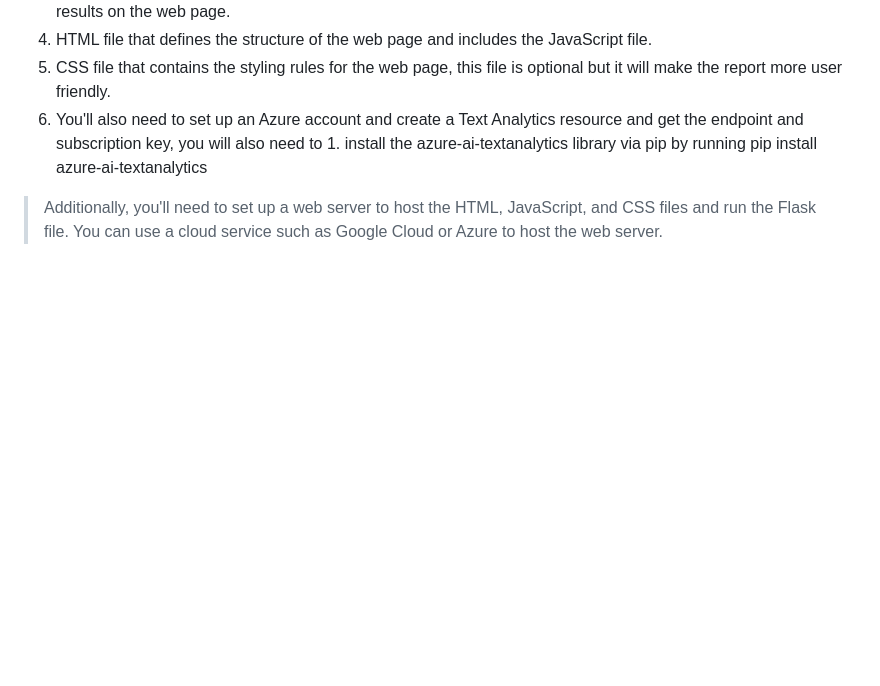
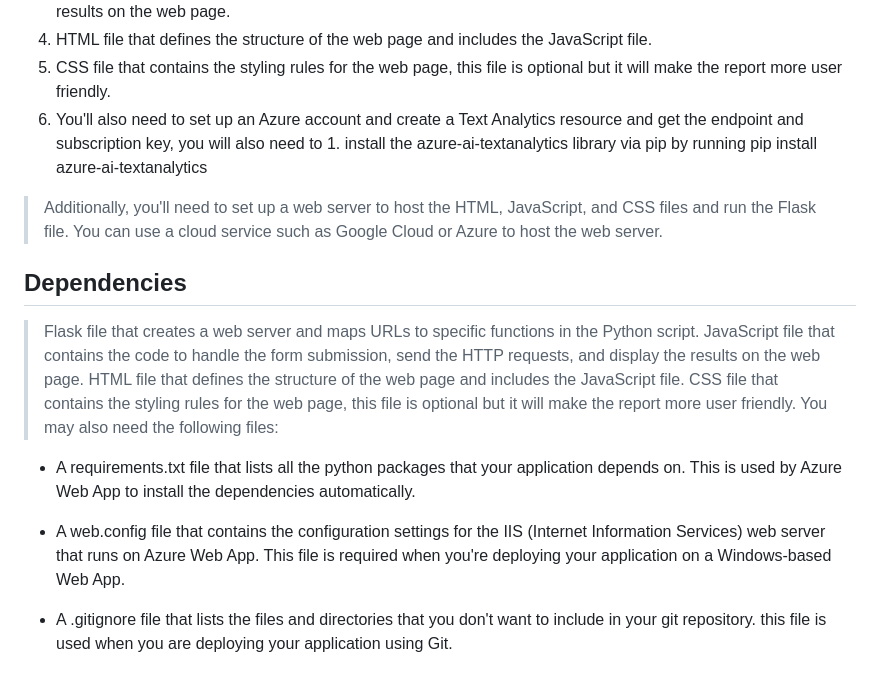
Before and after one commit to james4signet/Sentiment_Azure, a Markdown page: README.md, the part around the change. Drawn GitHub-style; blank space fills up the shorter version.

Commit message:
Add dependencies

```diff
--- a/README.md
+++ b/README.md
@@ -43,3 +43,18 @@ To run the project you will need the following files:
 1. You'll also need to set up an Azure account and create a Text Analytics resource and get the endpoint and subscription key, you will also need to 1. install the azure-ai-textanalytics library via pip by running pip install azure-ai-textanalytics
 
 > Additionally, you'll need to set up a web server to host the HTML, JavaScript, and CSS files and run the Flask file. You can use a cloud service such as Google Cloud or Azure to host the web server.
+
+
+## Dependencies
+
+> Flask file that creates a web server and maps URLs to specific functions in the Python script.
+JavaScript file that contains the code to handle the form submission, send the HTTP requests, and display the results on the web page.
+HTML file that defines the structure of the web page and includes the JavaScript file.
+CSS file that contains the styling rules for the web page, this file is optional but it will make the report more user friendly.
+You may also need the following files:
+
+* A requirements.txt file that lists all the python packages that your application depends on. This is used by Azure Web App to install the dependencies automatically.
+
+* A web.config file that contains the configuration settings for the IIS (Internet Information Services) web server that runs on Azure Web App. This file is required when you're deploying your application on a Windows-based Web App.
+
+* A .gitignore file that lists the files and directories that you don't want to include in your git repository. this file is used when you are deploying your application using Git.
```
